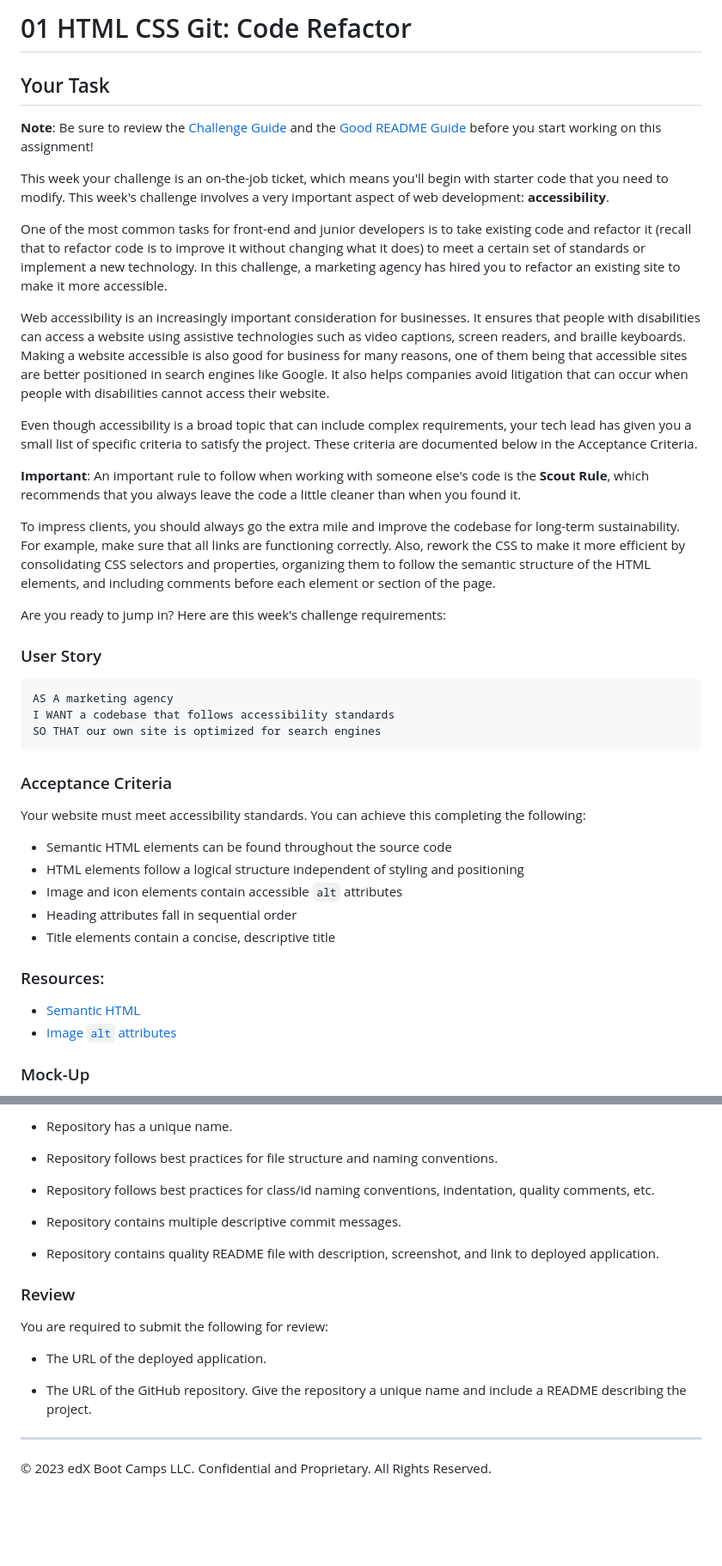
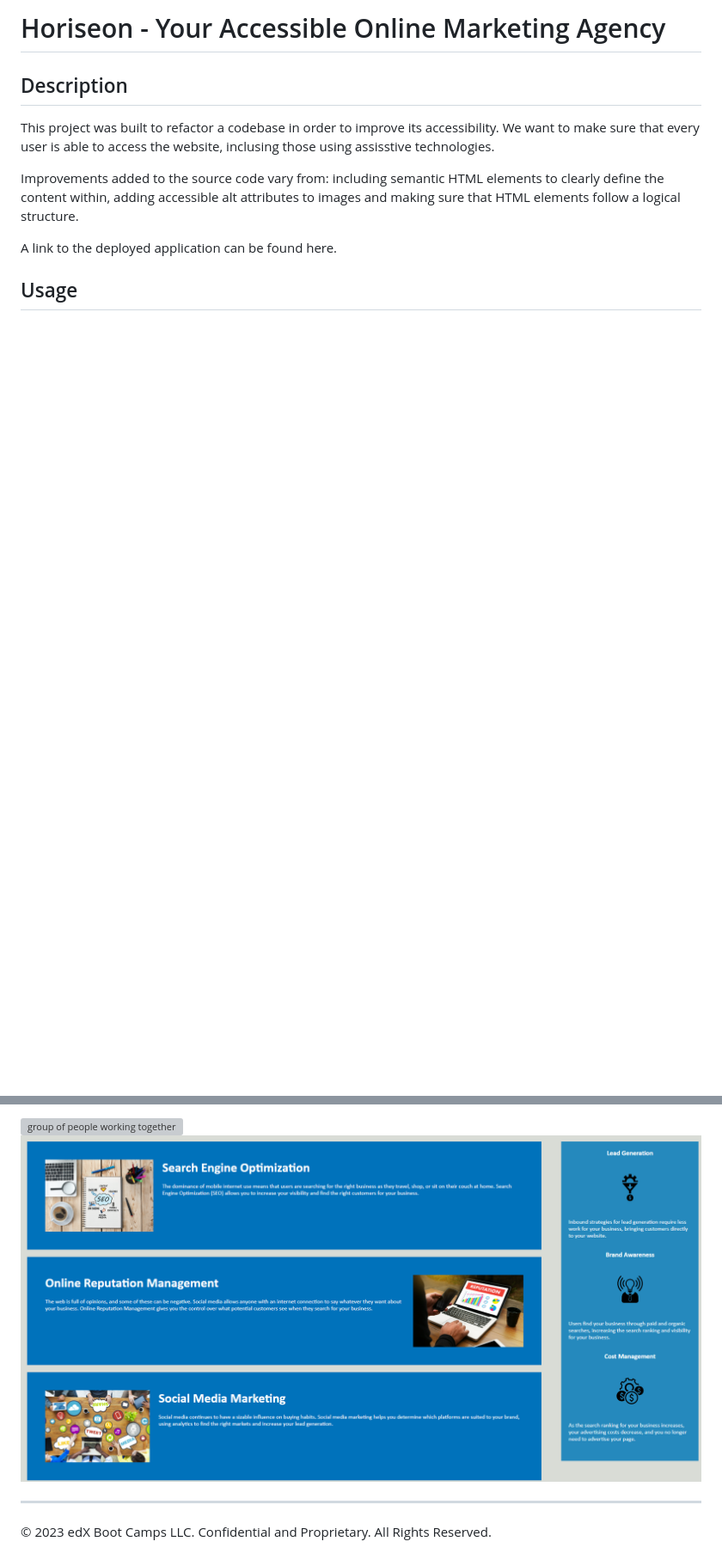
Before and after one commit to eesahbella/Horiseon-online-marketing, a Markdown page: README.md, 2 parts joined by grey strips. Shown: that part at 86% size. Rendered like a GitHub page; pictures changed too: starter/assets/images/screenshot2.png (added); blank space fills up the shorter version; grey boxes are pictures that could not be loaded.

````diff
--- a/README.md
+++ b/README.md
@@ -1,45 +1,14 @@
-# 01 HTML CSS Git: Code Refactor
+# Horiseon - Your Accessible Online Marketing Agency
 
-## Your Task
+## Description
 
-**Note**: Be sure to review the [Challenge Guide](./Challenge-Guide.md) and the [Good README Guide](./Good-README-Guide.md) before you start working on this assignment!
+This project was built to refactor a codebase in order to improve its accessibility. We want to make sure that every user is able to access the website, inclusing those using assisstive technologies.
 
-This week your challenge is an on-the-job ticket, which means you'll begin with starter code that you need to modify. This week's challenge involves a very important aspect of web development: **accessibility**.
+Improvements added to the source code vary from: including semantic HTML elements to clearly define the content within, adding accessible alt attributes to images and making sure that HTML elements follow a logical structure.
 
-One of the most common tasks for front-end and junior developers is to take existing code and refactor it (recall that to refactor code is to improve it without changing what it does) to meet a certain set of standards or implement a new technology. In this challenge, a marketing agency has hired you to refactor an existing site to make it more accessible.
 
-Web accessibility is an increasingly important consideration for businesses. It ensures that people with disabilities can access a website using assistive technologies such as video captions, screen readers, and braille keyboards. Making a website accessible is also good for business for many reasons, one of them being that accessible sites are better positioned in search engines like Google. It also helps companies avoid litigation that can occur when people with disabilities cannot access their website.
+A link to the deployed application can be found here.
 
-Even though accessibility is a broad topic that can include complex requirements, your tech lead has given you a small list of specific criteria to satisfy the project. These criteria are documented below in the Acceptance Criteria.
 
-**Important**: An important rule to follow when working with someone else's code is the **Scout Rule**, which recommends that you always leave the code a little cleaner than when you found it.
+## Usage
 
-To impress clients, you should always go the extra mile and improve the codebase for long-term sustainability. For example, make sure that all links are functioning correctly. Also, rework the CSS to make it more efficient by consolidating CSS selectors and properties, organizing them to follow the semantic structure of the HTML elements, and including comments before each element or section of the page.
-
-Are you ready to jump in? Here are this week's challenge requirements:
-
-### User Story
-
-```
-AS A marketing agency
-I WANT a codebase that follows accessibility standards
-SO THAT our own site is optimized for search engines
-```
-
-### Acceptance Criteria
-
-Your website must meet accessibility standards. You can achieve this completing the following:
-
-* Semantic HTML elements can be found throughout the source code
-* HTML elements follow a logical structure independent of styling and positioning
-* Image and icon elements contain accessible `alt` attributes
-* Heading attributes fall in sequential order
-* Title elements contain a concise, descriptive title
-
-### Resources:
-
-* [Semantic HTML](https://www.w3schools.com/html/html5_semantic_elements.asp)
-* [Image `alt` attributes](https://www.w3schools.com/tags/att_img_alt.asp)
-
-### Mock-Up
-
@@ -102,20 +15,6 @@ This challenge is assessed on the following criteria:
-* Repository has a unique name.
-
-* Repository follows best practices for file structure and naming conventions.
-
-* Repository follows best practices for class/id naming conventions, indentation, quality comments, etc.
-
-* Repository contains multiple descriptive commit messages.
-
-* Repository contains quality README file with description, screenshot, and link to deployed application.
-
-### Review
-
-You are required to submit the following for review:
-
-* The URL of the deployed application.
-
-* The URL of the GitHub repository. Give the repository a unique name and include a README describing the project.
+![group of people working together](starter/assets/images/screenshot1.png)
+![Horiseon's main strategies](starter/assets/images/screenshot2.png)
 
 ---
+
 © 2023 edX Boot Camps LLC. Confidential and Proprietary. All Rights Reserved.
````
Also changed, not shown: other parts of README.md (+0 -56 lines), 1 other file.
